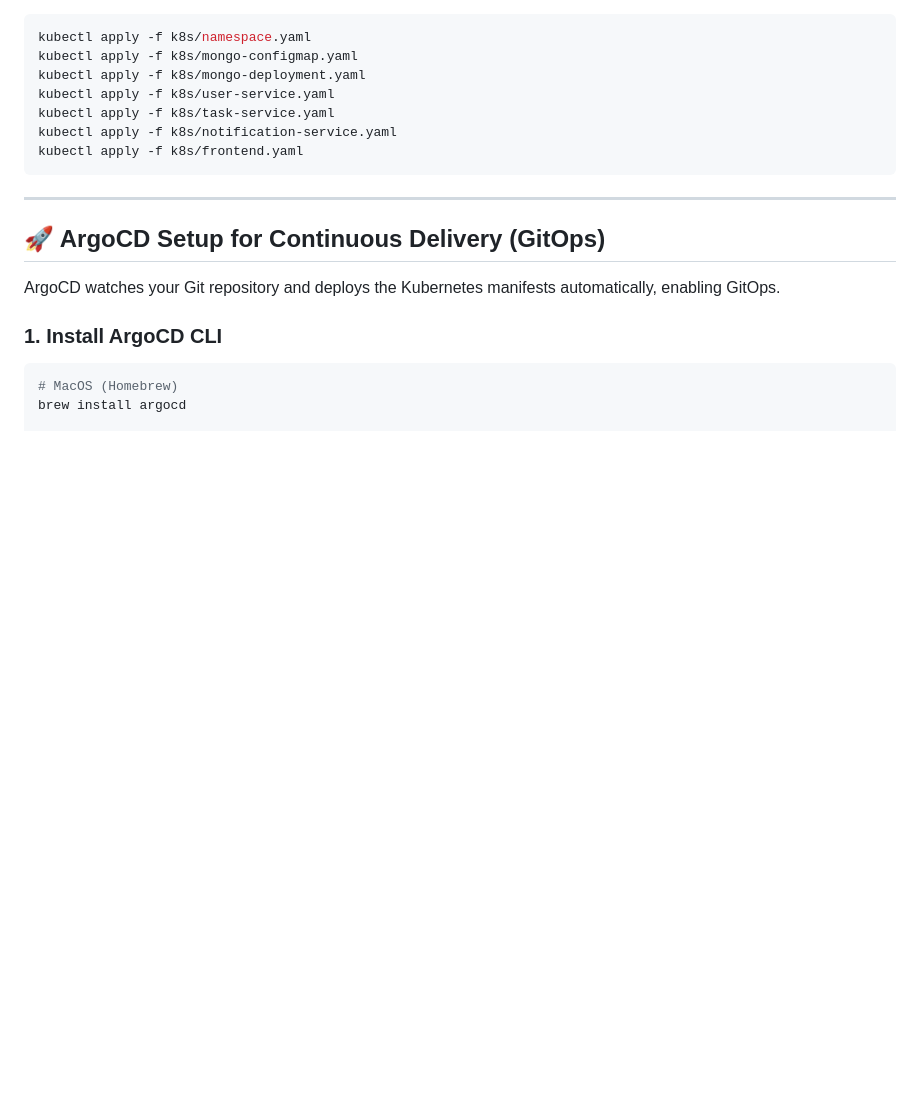
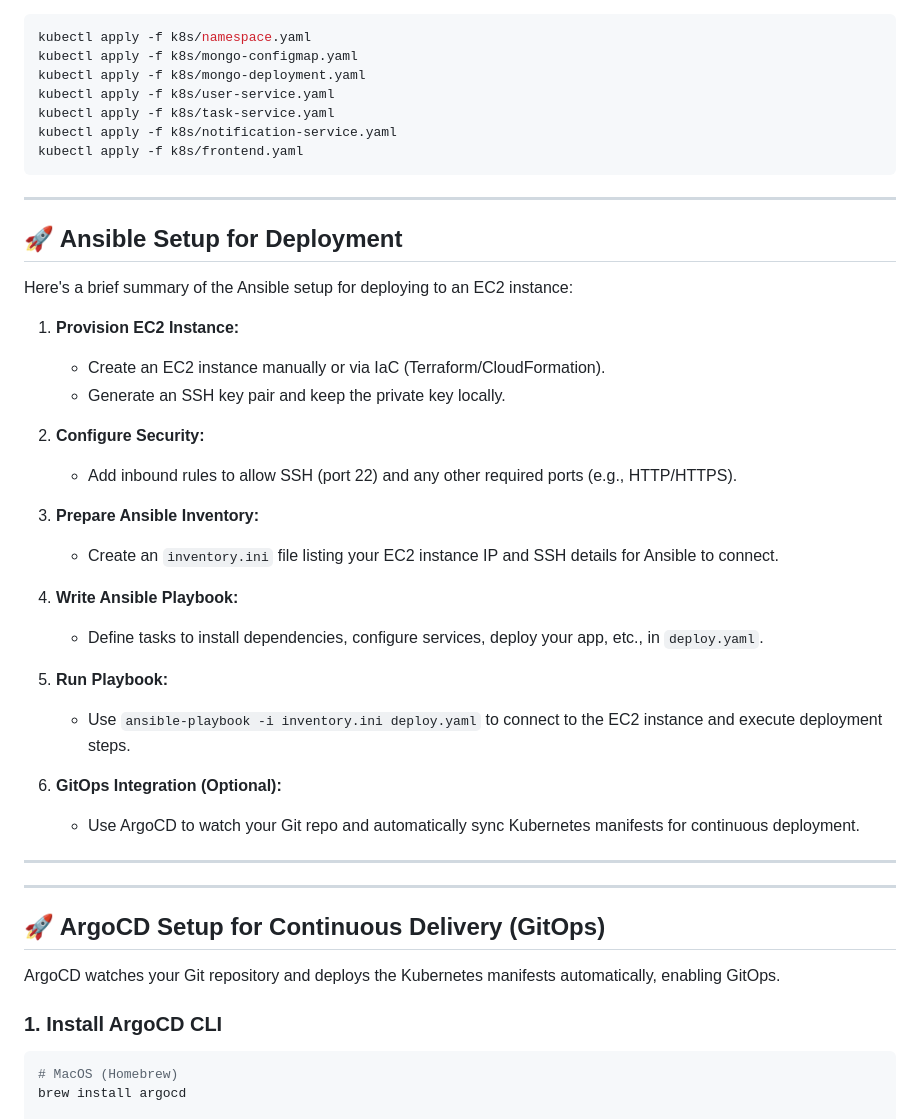
Before and after one commit to munhim/task-management-system, a Markdown page: README.md, the part around the change printed below. Drawn GitHub-style; blank space fills up the shorter version.

```diff
--- a/README.md
+++ b/README.md
@@ -197,6 +202,40 @@ kubectl apply -f k8s/frontend.yaml
 
 ---
 
+## 🚀 Ansible Setup for Deployment
+
+Here's a brief summary of the Ansible setup for deploying to an EC2 instance:
+
+1. **Provision EC2 Instance:**
+
+   * Create an EC2 instance manually or via IaC (Terraform/CloudFormation).
+   * Generate an SSH key pair and keep the private key locally.
+
+2. **Configure Security:**
+
+   * Add inbound rules to allow SSH (port 22) and any other required ports (e.g., HTTP/HTTPS).
+
+3. **Prepare Ansible Inventory:**
+
+   * Create an `inventory.ini` file listing your EC2 instance IP and SSH details for Ansible to connect.
+
+4. **Write Ansible Playbook:**
+
+   * Define tasks to install dependencies, configure services, deploy your app, etc., in `deploy.yaml`.
+
+5. **Run Playbook:**
+
+   * Use `ansible-playbook -i inventory.ini deploy.yaml` to connect to the EC2 instance and execute deployment steps.
+
+6. **GitOps Integration (Optional):**
+
+   * Use ArgoCD to watch your Git repo and automatically sync Kubernetes manifests for continuous deployment.
+
+---
+
+
+---
+
 ## 🚀 ArgoCD Setup for Continuous Delivery (GitOps)
 
 ArgoCD watches your Git repository and deploys the Kubernetes manifests automatically, enabling GitOps.
```
Also changed, not shown: other parts of README.md (+26 -21 lines).
